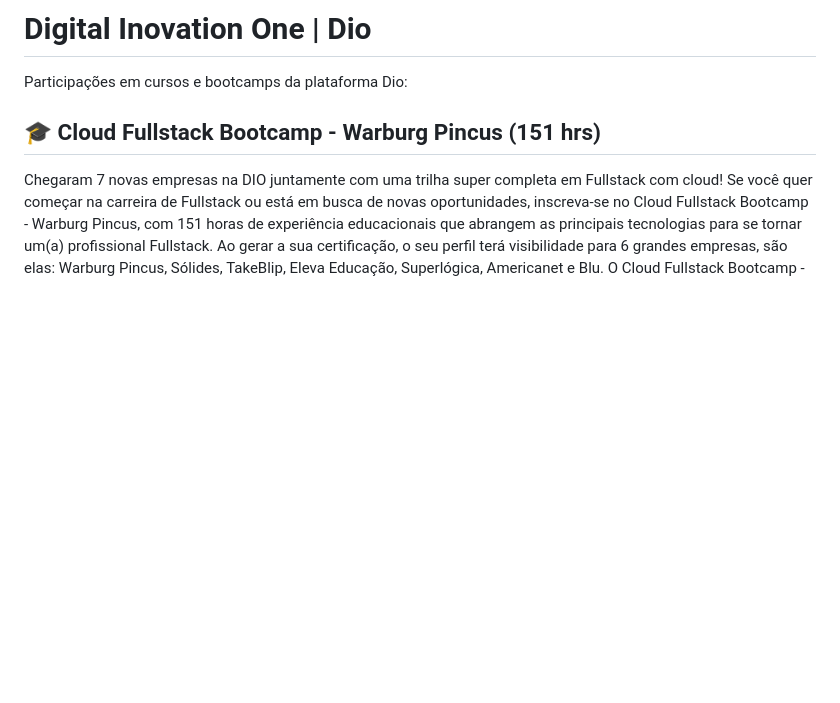
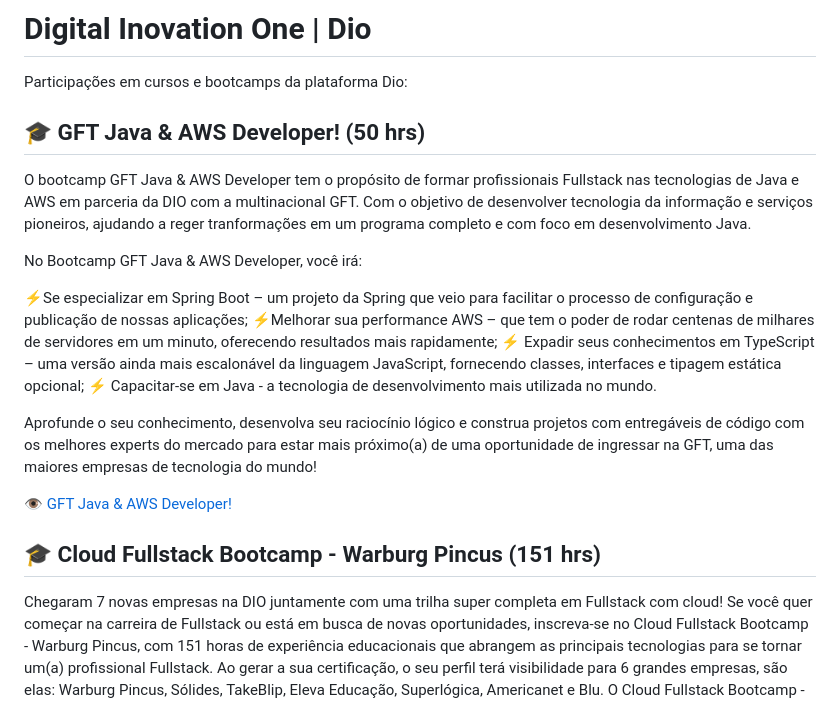
Before and after one commit to mballem/digital-inovation-one, a Markdown page: README.md, the part around the change. GitHub-like rendering; blank space fills up the shorter version.

Commit message:
readme atualizado

```diff
--- a/README.md
+++ b/README.md
@@ -1,6 +1,20 @@
 # Digital Inovation One | Dio
 
 Participações em cursos e bootcamps da plataforma Dio:
+
+## 🎓 GFT Java & AWS Developer! (50 hrs)
+O bootcamp GFT Java & AWS Developer tem o propósito de formar profissionais Fullstack nas tecnologias de Java e AWS em parceria da DIO com a multinacional GFT. Com o objetivo de desenvolver tecnologia da informação e serviços pioneiros, ajudando a reger tranformações em um programa completo e com foco em desenvolvimento Java.
+
+No Bootcamp GFT Java & AWS Developer, você irá:
+
+⚡Se especializar em Spring Boot – um projeto da Spring que veio para facilitar o processo de configuração e publicação de nossas aplicações;
+⚡Melhorar sua performance AWS – que tem o poder de rodar centenas de milhares de servidores em um minuto, oferecendo resultados mais rapidamente;
+⚡ Expadir seus conhecimentos em TypeScript – uma versão ainda mais escalonável da linguagem JavaScript, fornecendo classes, interfaces e tipagem estática opcional;
+⚡ Capacitar-se em Java - a tecnologia de desenvolvimento mais utilizada no mundo.
+
+Aprofunde o seu conhecimento, desenvolva seu raciocínio lógico e construa projetos com entregáveis de código com os melhores experts do mercado para estar mais próximo(a) de uma oportunidade de ingressar na GFT, uma das maiores empresas de tecnologia do mundo!
+
+👁️ [GFT Java & AWS Developer!](https://github.com/mballem/digital-inovation-one/blob/master/_docs/cert-gft-java-aws-developer.pdf)
 
 ## 🎓 Cloud Fullstack Bootcamp - Warburg Pincus (151 hrs)
 Chegaram 7 novas empresas na DIO juntamente com uma trilha super completa em Fullstack com cloud! Se você quer começar na carreira de Fullstack ou está em busca de novas oportunidades, inscreva-se no Cloud Fullstack Bootcamp - Warburg Pincus, com 151 horas de experiência educacionais que abrangem as principais tecnologias para se tornar um(a) profissional Fullstack. Ao gerar a sua certificação, o seu perfil terá visibilidade para 6 grandes empresas, são elas: Warburg Pincus, Sólides, TakeBlip, Eleva Educação, Superlógica, Americanet e Blu.
```
